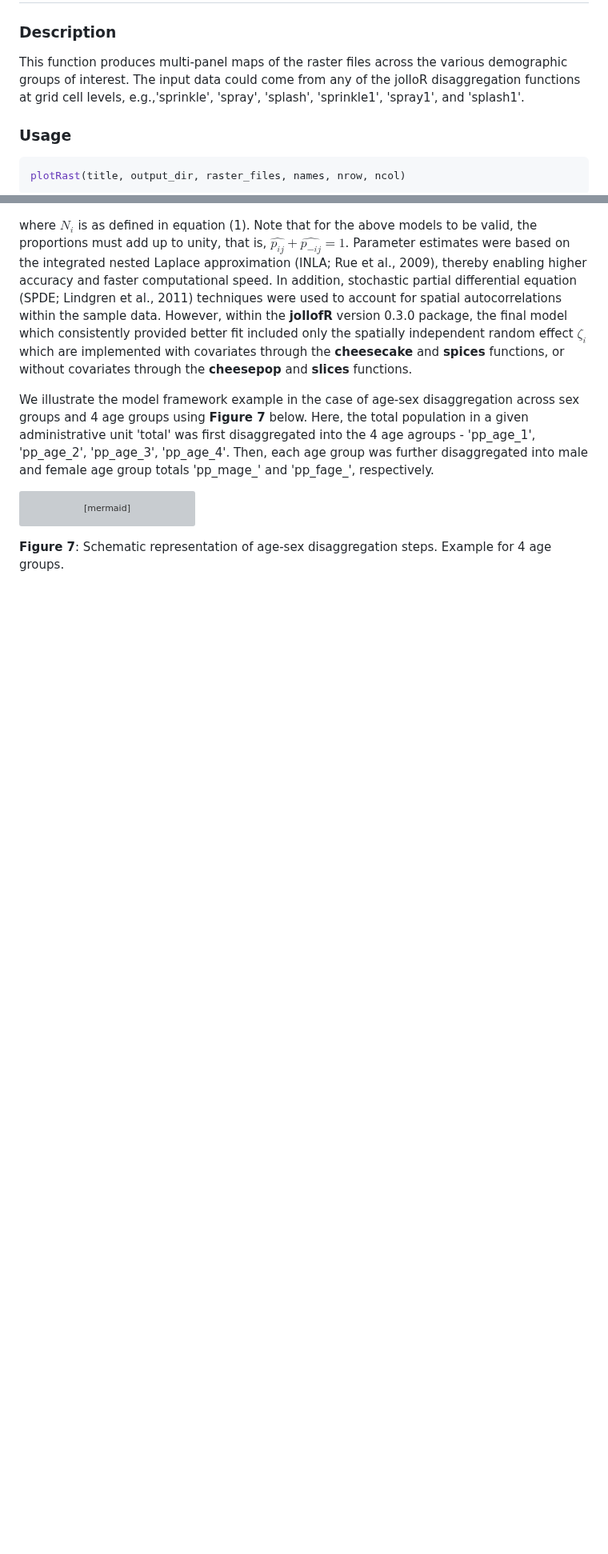
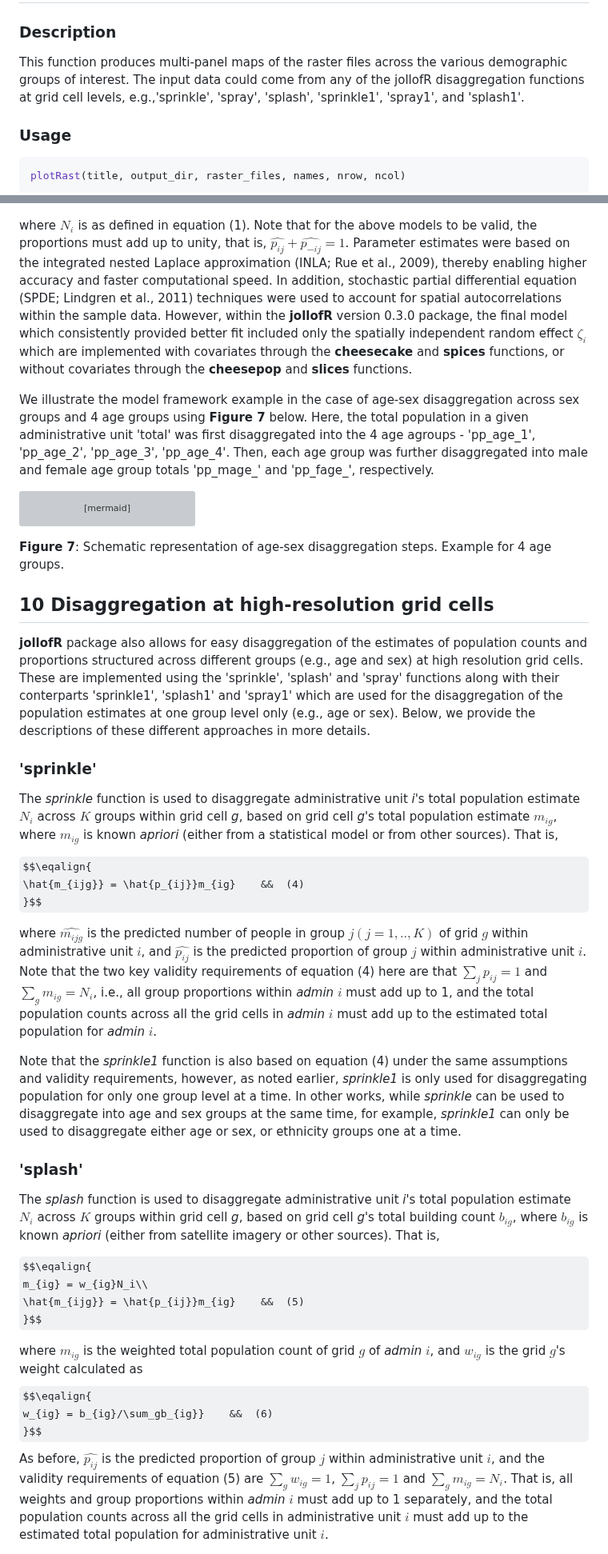
Before and after one commit to wpgp/jollofR, a Markdown page: README.md, 2 parts joined by grey strips. Shown at 80% size. GitHub-like rendering; some formulas as TeX source; blank space fills up the shorter version; grey boxes are pictures that could not be loaded.

````diff
--- a/README.md
+++ b/README.md
@@ -827,7 +827,7 @@ plotHist(dmat=result$age_pop,
 
 # 'plotRast'
 ### Description
-This function produces multi-panel maps of the raster files across the various demographic groups of interest. The input data could come from any of the jolloR disaggregation functions at grid cell levels, e.g.,'sprinkle', 'spray', 'splash', 'sprinkle1', 'spray1', and 'splash1'.
+This function produces multi-panel maps of the raster files across the various demographic groups of interest. The input data could come from any of the jollofR disaggregation functions at grid cell levels, e.g.,'sprinkle', 'spray', 'splash', 'sprinkle1', 'spray1', and 'splash1'.
 
 ### Usage
 ```r
@@ -985,3 +985,32 @@ E[pp_age_4]-->M[pp_mage_4];
 ```
 **Figure 7**: Schematic representation of age-sex disaggregation steps. Example for 4 age groups.
 
+
+## 10 Disaggregation at high-resolution grid cells
+**jollofR** package also allows for easy disaggregation of the estimates of population counts and proportions structured across different groups (e.g., age and sex) at high resolution grid cells. These are implemented using the 'sprinkle', 'splash' and 'spray' functions along with their conterparts 'sprinkle1', 'splash1' and 'spray1' which are used for the disaggregation of the population estimates at one group level only (e.g., age or sex). Below, we provide the descriptions of these different approaches in more details.
+
+### 'sprinkle'
+The *sprinkle* function is used to disaggregate administrative unit *i*'s total population estimate $N_i$ across $K$ groups within grid cell *g*, based on grid cell *g*'s total population estimate $m_{ig}$, where $m_{ig}$ is known *apriori* (either from a statistical model or from other sources). That is,
+
+$$\eqalign{
+ \hat{m_{ijg}} = \hat{p_{ij}}m_{ig}    &&  (4)
+}$$
+
+where $\hat{m_{ijg}}$ is the predicted number of people in group $j(j = 1,.., K)$ of grid $g$ within administrative unit $i$, and $\hat{p_{ij}}$ is the predicted proportion of group $j$ within administrative unit $i$. Note that the two key validity requirements of equation (4) here are that $\sum_jp_{ij}=1$ and $\sum_g m_{ig} = N_i$, i.e., all group proportions within *admin* $i$ must add up to 1, and the total population counts across all the grid cells in *admin* $i$ must add up to the estimated total population for *admin* $i$.
+
+Note that the *sprinkle1* function is also based on equation (4) under the same assumptions and validity requirements, however, as noted earlier, *sprinkle1* is only used for disaggregating population for only one group level at a time. In other works, while *sprinkle* can be used to disaggregate into age and sex groups at the same time, for example, *sprinkle1* can only be used to disaggregate either age or sex, or ethnicity groups one at a time.
+
+### 'splash'
+The *splash* function is used to disaggregate administrative unit *i*'s total population estimate $N_i$ across $K$ groups within grid cell *g*, based on grid cell *g*'s total building count $b_{ig}$, where $b_{ig}$ is known *apriori* (either from satellite imagery or other sources). That is,
+
+$$\eqalign{
+ m_{ig} = w_{ig}N_i\\
+ \hat{m_{ijg}} = \hat{p_{ij}}m_{ig}    &&  (5)
+}$$
+
+where $m_{ig}$ is the weighted total population count of grid $g$ of *admin* $i$, and $w_{ig}$ is the grid $g$'s weight calculated as
+$$\eqalign{
+ w_{ig} = b_{ig}/\sum_gb_{ig}}    &&  (6)
+}$$
+As before, $\hat{p_{ij}}$ is the predicted proportion of group $j$ within administrative unit $i$, and the validity requirements of equation (5) are $\sum_gw_{ig}=1$, $\sum_jp_{ij}=1$ and $\sum_g m_{ig} = N_i$. That is, all weights and group proportions within *admin* $i$ must add up to 1 separately, and the total population counts across all the grid cells in administrative unit $i$ must add up to the estimated total population for administrative unit $i$.
+
````
Also changed, not shown: other parts of README.md (+19 -0 lines).
